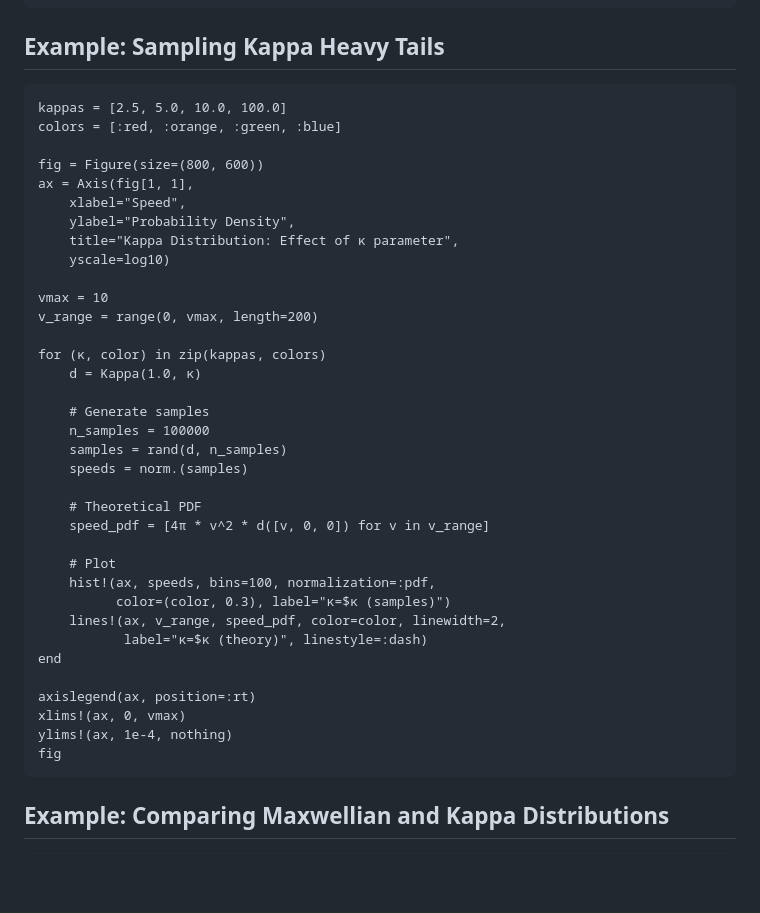
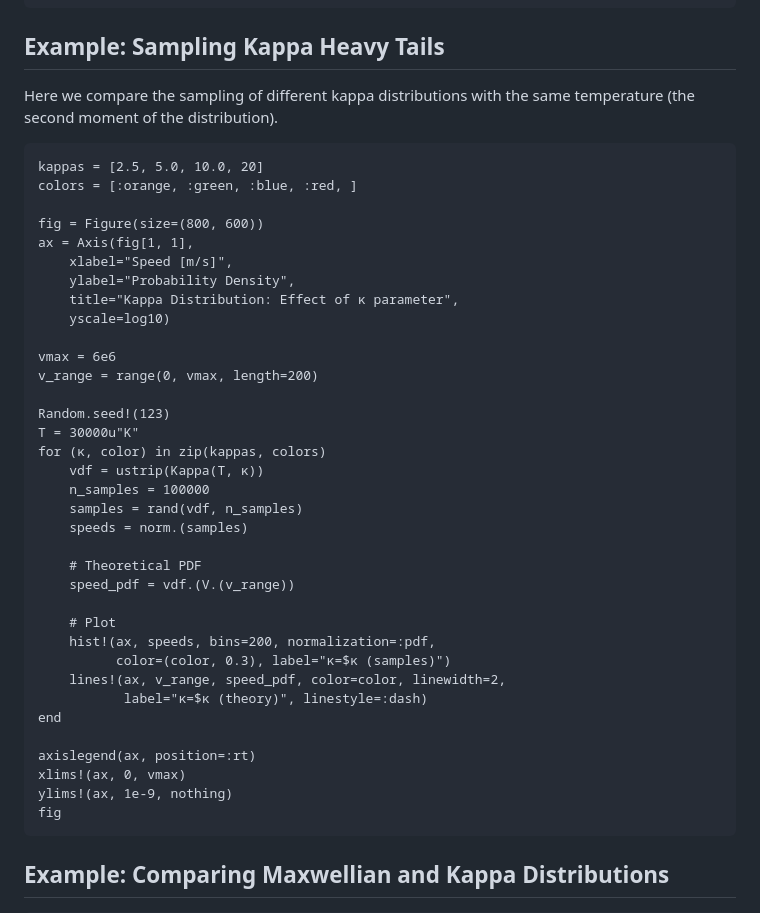
Before and after one commit to JuliaSpacePhysics/VelocityDistributionFunctions.jl, a Markdown page: docs/src/kappa.md, the part around the change. GitHub-like rendering; blank space fills up the shorter version.

Commit message:
docs: improve kappa distribution sampling example with physical units

````diff
--- a/docs/src/kappa.md
+++ b/docs/src/kappa.md
@@ -60,33 +60,35 @@ end
 
 ## Example: Sampling Kappa Heavy Tails
 
+Here we compare the sampling of different kappa distributions with the same temperature (the second moment of the distribution).
+
 ```@example kappa
-kappas = [2.5, 5.0, 10.0, 100.0]
-colors = [:red, :orange, :green, :blue]
+kappas = [2.5, 5.0, 10.0, 20]
+colors = [:orange, :green, :blue, :red, ]
 
 fig = Figure(size=(800, 600))
 ax = Axis(fig[1, 1],
-    xlabel="Speed",
+    xlabel="Speed [m/s]",
     ylabel="Probability Density",
     title="Kappa Distribution: Effect of κ parameter",
     yscale=log10)
 
-vmax = 10
+vmax = 6e6
 v_range = range(0, vmax, length=200)
 
+Random.seed!(123)
+T = 30000u"K"
 for (κ, color) in zip(kappas, colors)
-    d = Kappa(1.0, κ)
-
-    # Generate samples
+    vdf = ustrip(Kappa(T, κ))
     n_samples = 100000
-    samples = rand(d, n_samples)
+    samples = rand(vdf, n_samples)
     speeds = norm.(samples)
 
     # Theoretical PDF
-    speed_pdf = [4π * v^2 * d([v, 0, 0]) for v in v_range]
+    speed_pdf = vdf.(V.(v_range))
 
     # Plot
-    hist!(ax, speeds, bins=100, normalization=:pdf,
+    hist!(ax, speeds, bins=200, normalization=:pdf,
           color=(color, 0.3), label="κ=$κ (samples)")
     lines!(ax, v_range, speed_pdf, color=color, linewidth=2,
            label="κ=$κ (theory)", linestyle=:dash)
@@ -94,7 +96,7 @@ end
 
 axislegend(ax, position=:rt)
 xlims!(ax, 0, vmax)
-ylims!(ax, 1e-4, nothing)
+ylims!(ax, 1e-9, nothing)
 fig
 ```
 
````
